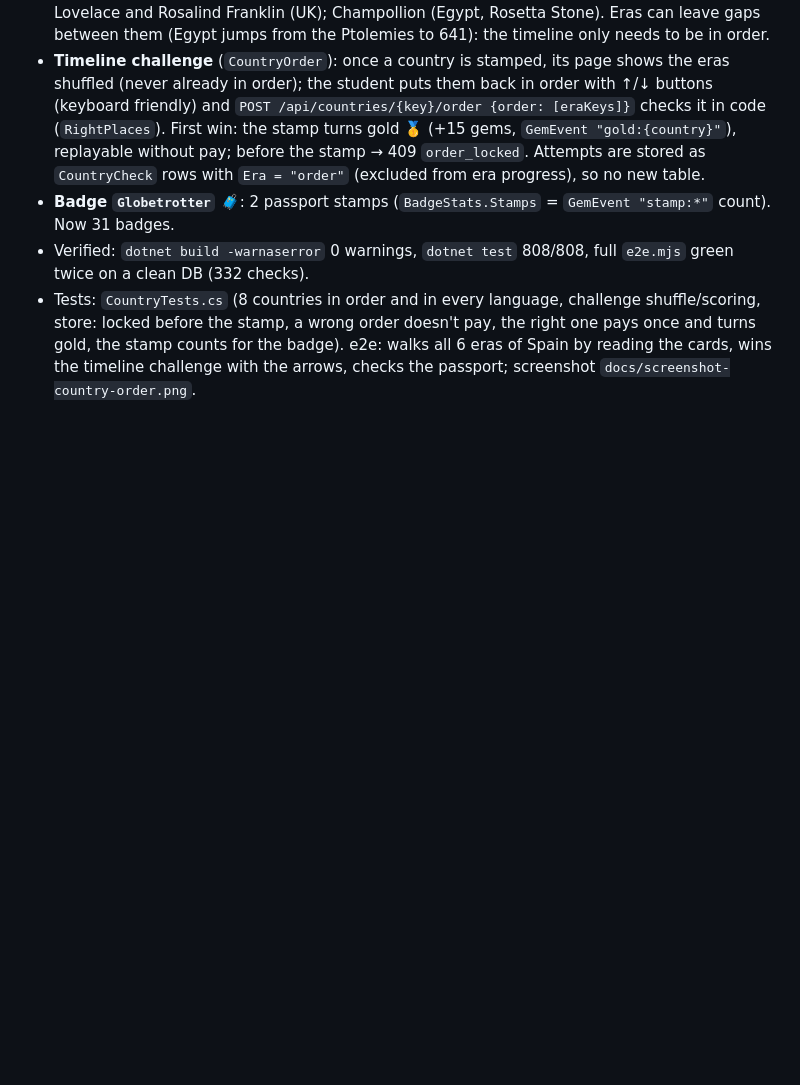
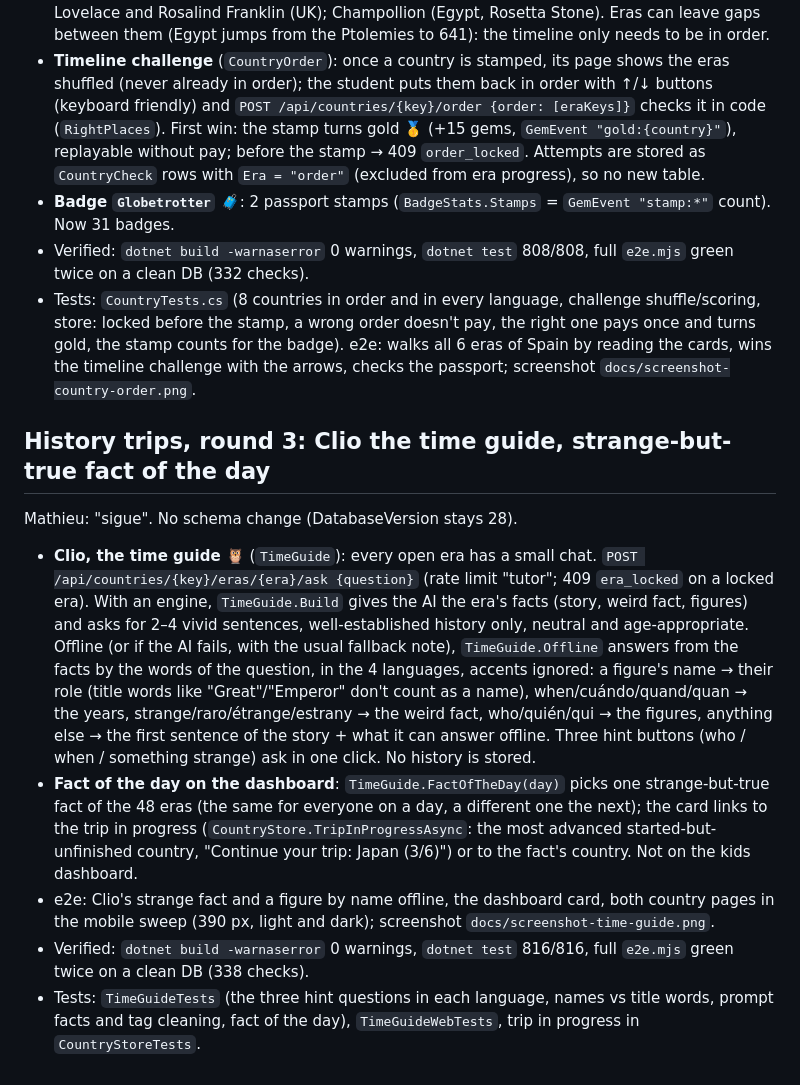
Before and after one commit to MathieuMoe/eduverse-ia, a Markdown page: HANDOFF.md, the part around the change. GitHub-like rendering; blank space fills up the shorter version.

```diff
--- a/HANDOFF.md
+++ b/HANDOFF.md
@@ -792,3 +792,23 @@ Mathieu: "sigue". No schema change (DatabaseVersion stays 28).
   the stamp, a wrong order doesn't pay, the right one pays once and turns gold, the stamp counts for the badge).
   e2e: walks all 6 eras of Spain by reading the cards, wins the timeline challenge with the arrows, checks the passport;
   screenshot `docs/screenshot-country-order.png`.
+
+## History trips, round 3: Clio the time guide, strange-but-true fact of the day
+Mathieu: "sigue". No schema change (DatabaseVersion stays 28).
+- **Clio, the time guide 🦉** (`TimeGuide`): every open era has a small chat. `POST /api/countries/{key}/eras/{era}/ask
+  {question}` (rate limit "tutor"; 409 `era_locked` on a locked era). With an engine, `TimeGuide.Build` gives the AI the
+  era's facts (story, weird fact, figures) and asks for 2–4 vivid sentences, well-established history only, neutral and
+  age-appropriate. Offline (or if the AI fails, with the usual fallback note), `TimeGuide.Offline` answers from the
+  facts by the words of the question, in the 4 languages, accents ignored: a figure's name → their role (title words
+  like "Great"/"Emperor" don't count as a name), when/cuándo/quand/quan → the years, strange/raro/étrange/estrany → the
+  weird fact, who/quién/qui → the figures, anything else → the first sentence of the story + what it can answer offline.
+  Three hint buttons (who / when / something strange) ask in one click. No history is stored.
+- **Fact of the day on the dashboard**: `TimeGuide.FactOfTheDay(day)` picks one strange-but-true fact of the 48 eras
+  (the same for everyone on a day, a different one the next); the card links to the trip in progress
+  (`CountryStore.TripInProgressAsync`: the most advanced started-but-unfinished country, "Continue your trip: Japan
+  (3/6)") or to the fact's country. Not on the kids dashboard.
+- e2e: Clio's strange fact and a figure by name offline, the dashboard card, both country pages in the mobile sweep
+  (390 px, light and dark); screenshot `docs/screenshot-time-guide.png`.
+- Verified: `dotnet build -warnaserror` 0 warnings, `dotnet test` 816/816, full `e2e.mjs` green twice on a clean DB (338 checks).
+- Tests: `TimeGuideTests` (the three hint questions in each language, names vs title words, prompt facts and tag
+  cleaning, fact of the day), `TimeGuideWebTests`, trip in progress in `CountryStoreTests`.
```
Also changed, not shown: README.md (+1 -0 lines), docs/screenshot-time-guide.png (added), 14 other files.
